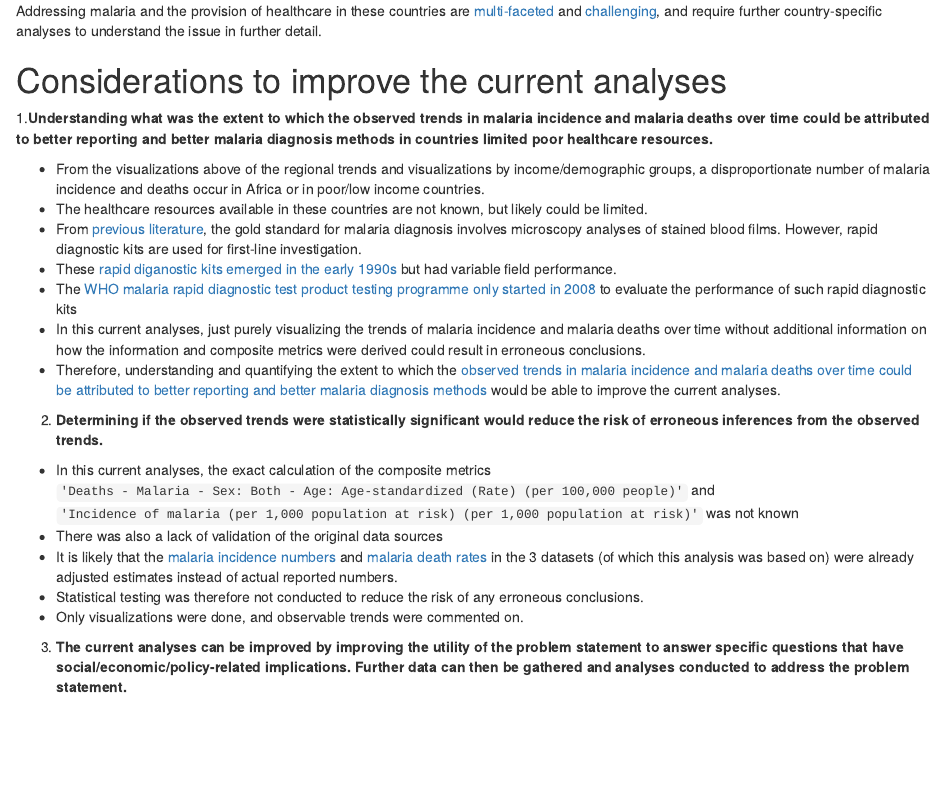
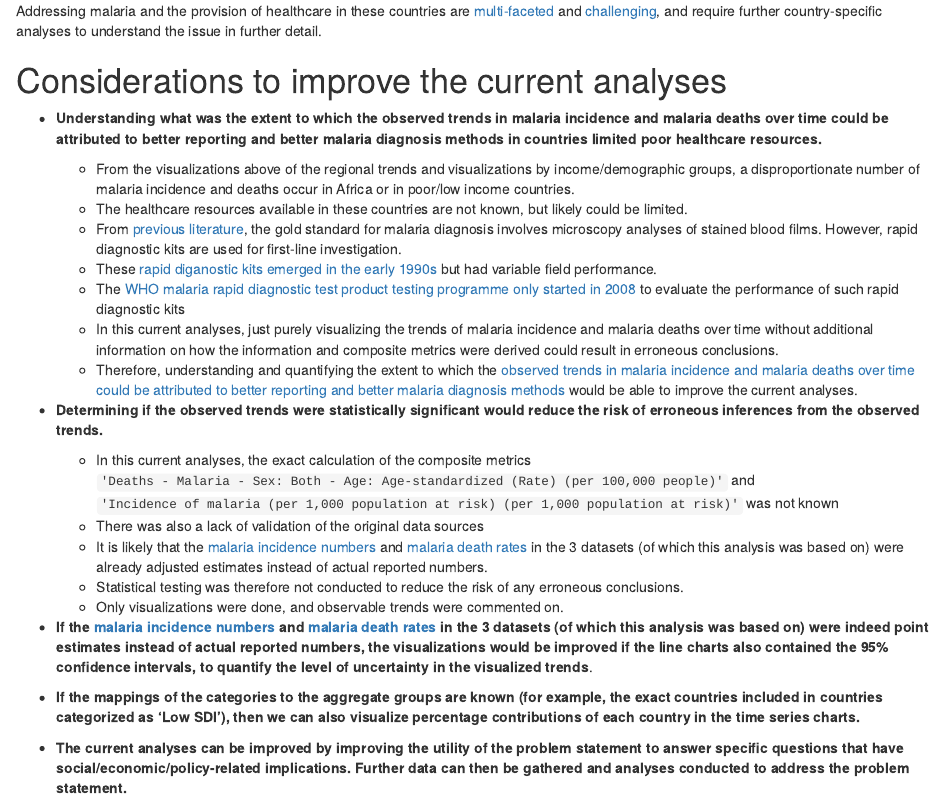
Before and after one commit to py3lee/projects, an R Markdown document (malaria/analysis/RMarkdown_2_EDA_malaria.Rmd): the page in a window 1100 px wide, from 8060 px down. Rendered offline with R 4.5, knitr and Pandoc, with nearby package versions; some code elsewhere in the file could not run offline.

Commit message:
include html

```diff
--- a/malaria/analysis/RMarkdown_2_EDA_malaria.Rmd
+++ b/malaria/analysis/RMarkdown_2_EDA_malaria.Rmd
@@ -611,26 +611,27 @@ Addressing malaria and the provision of healthcare in these countries are [multi
 
 # Considerations to improve the current analyses
 
-1.**Understanding what was the extent to which the observed trends in malaria incidence and malaria deaths over time could be attributed to better reporting and better malaria diagnosis methods in countries limited poor healthcare resources.**
+- **Understanding what was the extent to which the observed trends in malaria incidence and malaria deaths over time could be attributed to better reporting and better malaria diagnosis methods in countries limited poor healthcare resources.**
 
-- From the visualizations above of the regional trends and visualizations by income/demographic groups, a disproportionate number of malaria incidence and deaths occur in Africa or in poor/low income countries.
-- The healthcare resources available in these countries are not known, but likely could be limited.
-- From [previous literature](https://www.thelancet.com/journals/lancet/article/PIIS0140-6736(18)30324-6/fulltext), the gold standard for malaria diagnosis involves microscopy analyses of stained blood films. However, rapid diagnostic kits are used for first-line investigation.
-- These [rapid diganostic kits emerged in the early 1990s](https://malariajournal.biomedcentral.com/articles/10.1186/s12936-019-3028-z) but had variable field performance.
-- The [WHO malaria rapid diagnostic test product testing programme only started in 2008](https://malariajournal.biomedcentral.com/articles/10.1186/s12936-019-3028-z) to evaluate the performance of such rapid diagnostic kits
-- In this current analyses, just purely visualizing the trends of malaria incidence and malaria deaths over time without additional information on how the information and composite metrics were derived could result in erroneous conclusions.
-- Therefore, understanding and quantifying the extent to which the [observed trends in malaria incidence and malaria deaths over time could be attributed to better reporting and better malaria diagnosis methods](https://www.ncbi.nlm.nih.gov/pmc/articles/PMC6658057) would be able to improve the current analyses.
+  - From the visualizations above of the regional trends and visualizations by income/demographic groups, a disproportionate number of malaria incidence and deaths occur in Africa or in poor/low income countries.
+  - The healthcare resources available in these countries are not known, but likely could be limited.
+  - From [previous literature](https://www.thelancet.com/journals/lancet/article/PIIS0140-6736(18)30324-6/fulltext), the gold standard for malaria diagnosis involves microscopy analyses of stained blood films. However, rapid diagnostic kits are used for first-line investigation.
+  - These [rapid diganostic kits emerged in the early 1990s](https://malariajournal.biomedcentral.com/articles/10.1186/s12936-019-3028-z) but had variable field performance.
+  - The [WHO malaria rapid diagnostic test product testing programme only started in 2008](https://malariajournal.biomedcentral.com/articles/10.1186/s12936-019-3028-z) to evaluate the performance of such rapid diagnostic kits
+  - In this current analyses, just purely visualizing the trends of malaria incidence and malaria deaths over time without additional information on how the information and composite metrics were derived could result in erroneous conclusions.
+  - Therefore, understanding and quantifying the extent to which the [observed trends in malaria incidence and malaria deaths over time could be attributed to better reporting and better malaria diagnosis methods](https://www.ncbi.nlm.nih.gov/pmc/articles/PMC6658057) would be able to improve the current analyses.
 
 
-2. **Determining if the observed trends were statistically significant would reduce the risk of erroneous inferences from the observed trends.**
-- In this current analyses, the exact calculation of the composite metrics `'Deaths - Malaria - Sex: Both - Age: Age-standardized (Rate) (per 100,000 people)'` and `'Incidence of malaria (per 1,000 population at risk) (per 1,000 population at risk)'` was not known
-- There was also a lack of validation of the original data sources
-- It is likely that the [malaria incidence numbers](https://www.who.int/data/gho/indicator-metadata-registry/imr-details/4670) and [malaria death rates](https://www.who.int/data/gho/indicator-metadata-registry/imr-details/16) in the 3 datasets (of which this analysis was based on) were already adjusted estimates instead of actual reported numbers.
-- Statistical testing was therefore not conducted to reduce the risk of any erroneous conclusions.
-- Only visualizations were done, and observable trends were commented on.
+
+- **Determining if the observed trends were statistically significant would reduce the risk of erroneous inferences from the observed trends.**
+
+  - In this current analyses, the exact calculation of the composite metrics `'Deaths - Malaria - Sex: Both - Age: Age-standardized (Rate) (per 100,000 people)'` and `'Incidence of malaria (per 1,000 population at risk) (per 1,000 population at risk)'` was not known
+  - There was also a lack of validation of the original data sources
+  - It is likely that the [malaria incidence numbers](https://www.who.int/data/gho/indicator-metadata-registry/imr-details/4670) and [malaria death rates](https://www.who.int/data/gho/indicator-metadata-registry/imr-details/16) in the 3 datasets (of which this analysis was based on) were already adjusted estimates instead of actual reported numbers.
+  - Statistical testing was therefore not conducted to reduce the risk of any erroneous conclusions.
+  - Only visualizations were done, and observable trends were commented on.
 
 
-3. **The current analyses can be improved by improving the utility of the problem statement to answer specific questions that have social/economic/policy-related implications. Further data can then be gathered and analyses conducted to address the problem statement.**
 
-- Possible questions could be:
+- **If the [malaria incidence numbers](https://www.who.int/data/gho/indicator-metadata-registry/imr-details/4670) and [malaria death rates](https://www.who.int/data/gho/indicator-metadata-registry/imr-details/16) in the 3 datasets (of which this analysis was based on) were indeed point estimates instead of actual reported numbers, the visualizations would be improved if the line charts also contained the 95% confidence intervals, to quantify the level of uncertainty in the visualized trends**.
 
@@ -638,2 +638,7 @@ Addressing malaria and the provision of healthcare in these countries are [multi
 
-  - Did the provision of insecticide-treated mosquito nets, indoor residual spraying and other vector control measures for a particular region at a particular point in time have any impact on the malaria incidence on that region for that time period?
+
+- **If the mappings of the categories to the aggregate groups are known (for example, the exact countries included in countries categorized as 'Low SDI'), then we can also visualize percentage contributions of each country in the time series charts.**
+
+
+
+- **The current analyses can be improved by improving the utility of the problem statement to answer specific questions that have social/economic/policy-related implications. Further data can then be gathered and analyses conducted to address the problem statement.**
```
Also changed, not shown: malaria/analysis/RMarkdown_2_EDA_malaria.html (added), malaria/analysis/RMarkdown_2_EDA_malaria.Rmd (7 more changed lines).
